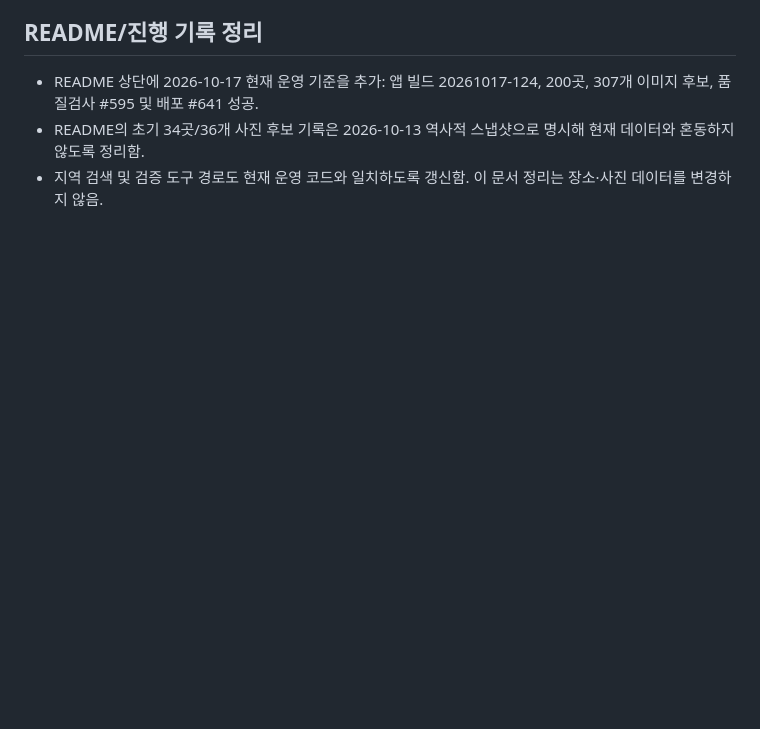
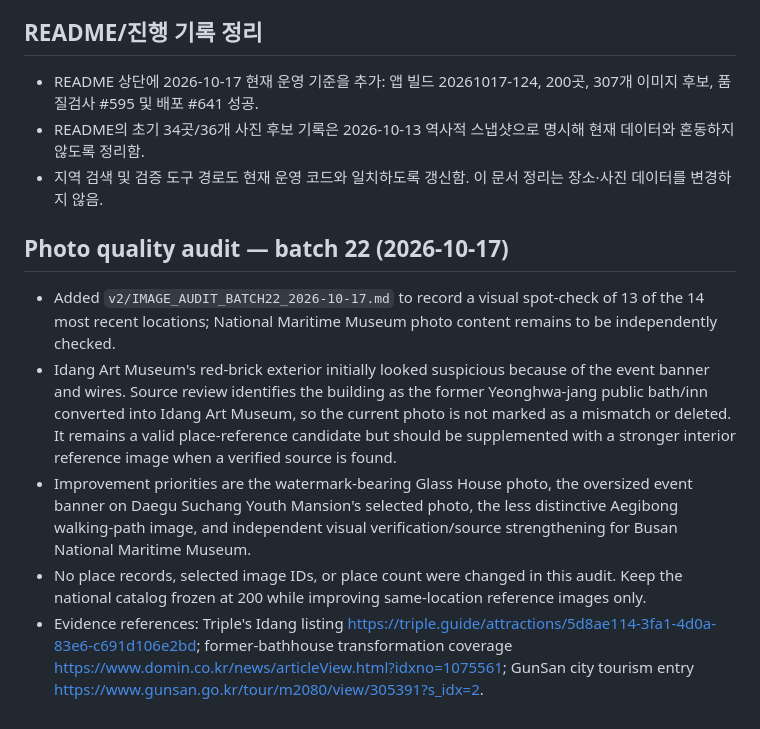
Before and after one commit to casio8000/FRAME_ATLAS, a Markdown page: v2/WORK_LOG_2026-10-17.md, the part around the change. Rendered like a GitHub page; blank space fills up the shorter version.

Commit message:
Checkpoint recent-14 photo audit findings

```diff
--- a/v2/WORK_LOG_2026-10-17.md
+++ b/v2/WORK_LOG_2026-10-17.md
@@ -68,3 +68,12 @@
 - README 상단에 2026-10-17 현재 운영 기준을 추가: 앱 빌드 20261017-124, 200곳, 307개 이미지 후보, 품질검사 #595 및 배포 #641 성공.
 - README의 초기 34곳/36개 사진 후보 기록은 2026-10-13 역사적 스냅샷으로 명시해 현재 데이터와 혼동하지 않도록 정리함.
 - 지역 검색 및 검증 도구 경로도 현재 운영 코드와 일치하도록 갱신함. 이 문서 정리는 장소·사진 데이터를 변경하지 않음.
+
+
+## Photo quality audit — batch 22 (2026-10-17)
+
+- Added `v2/IMAGE_AUDIT_BATCH22_2026-10-17.md` to record a visual spot-check of 13 of the 14 most recent locations; National Maritime Museum photo content remains to be independently checked.
+- Idang Art Museum's red-brick exterior initially looked suspicious because of the event banner and wires. Source review identifies the building as the former Yeonghwa-jang public bath/inn converted into Idang Art Museum, so the current photo is not marked as a mismatch or deleted. It remains a valid place-reference candidate but should be supplemented with a stronger interior reference image when a verified source is found.
+- Improvement priorities are the watermark-bearing Glass House photo, the oversized event banner on Daegu Suchang Youth Mansion's selected photo, the less distinctive Aegibong walking-path image, and independent visual verification/source strengthening for Busan National Maritime Museum.
+- No place records, selected image IDs, or place count were changed in this audit. Keep the national catalog frozen at 200 while improving same-location reference images only.
+- Evidence references: Triple's Idang listing https://triple.guide/attractions/5d8ae114-3fa1-4d0a-83e6-c691d106e2bd; former-bathhouse transformation coverage https://www.domin.co.kr/news/articleView.html?idxno=1075561; GunSan city tourism entry https://www.gunsan.go.kr/tour/m2080/view/305391?s_idx=2.
```
